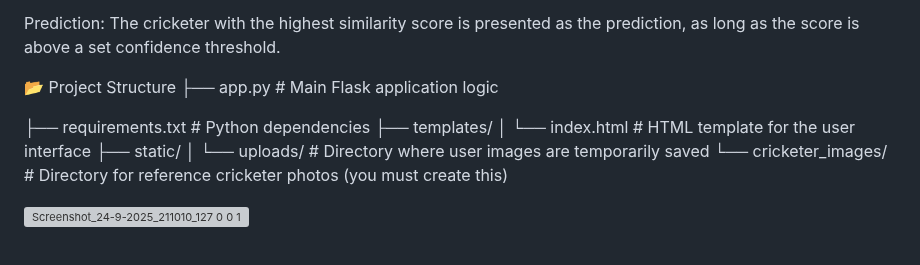
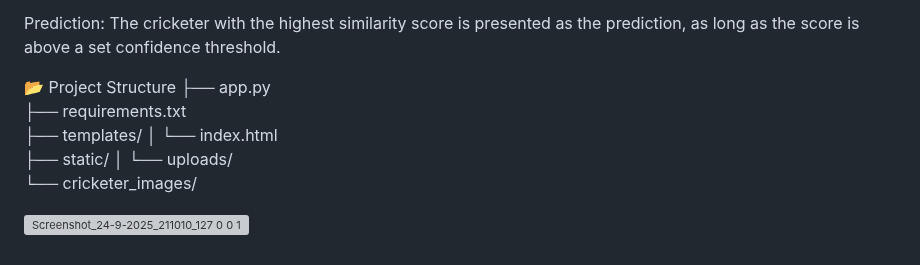
Before and after one commit to Hithaish2003/Cricketer-Image-Recognition, a Markdown page: README.md, the part around the change. Rendered like a GitHub page; grey boxes are pictures that could not be loaded.

```diff
--- a/README.md
+++ b/README.md
@@ -89,14 +89,13 @@ Similarity Comparison: The feature vector of the uploaded image is compared agai
 Prediction: The cricketer with the highest similarity score is presented as the prediction, as long as the score is above a set confidence threshold.
 
 📂 Project Structure
-├── app.py                  # Main Flask application logic
-
-├── requirements.txt          # Python dependencies
+├── app.py
+├── requirements.txt
 ├── templates/
-│   └── index.html          # HTML template for the user interface
+│   └── index.html
 ├── static/
-│   └── uploads/            # Directory where user images are temporarily saved
-└── cricketer_images/         # Directory for reference cricketer photos (you must create this)
+│   └── uploads/
+└── cricketer_images/
 
 
 ![Screenshot_24-9-2025_211010_127 0 0 1](https://github.com/user-attachments/assets/2e1403f7-66c4-4b8f-b40a-78fe7c386cdb)
```
